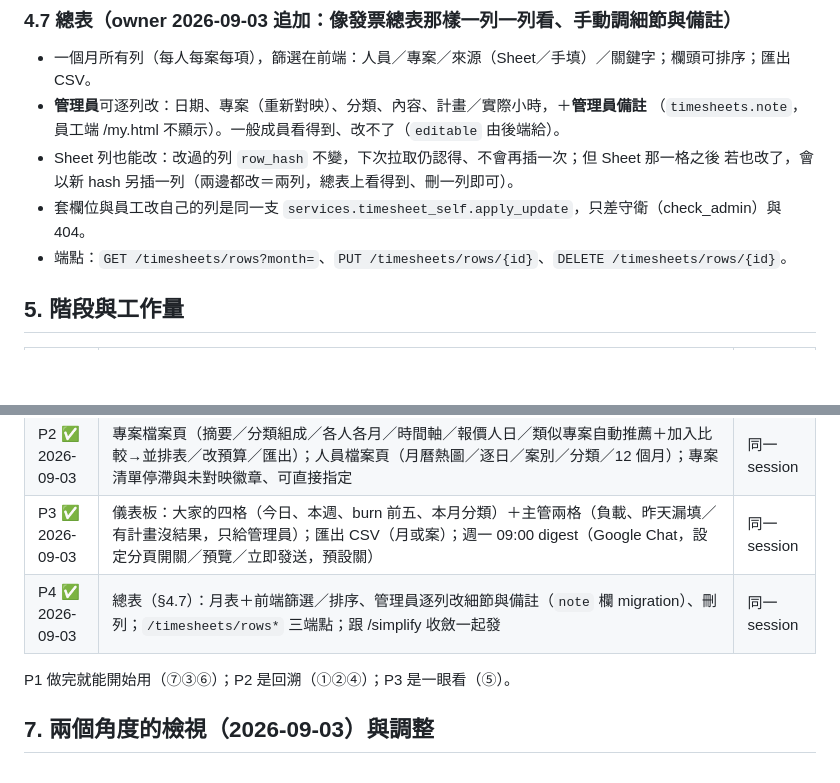
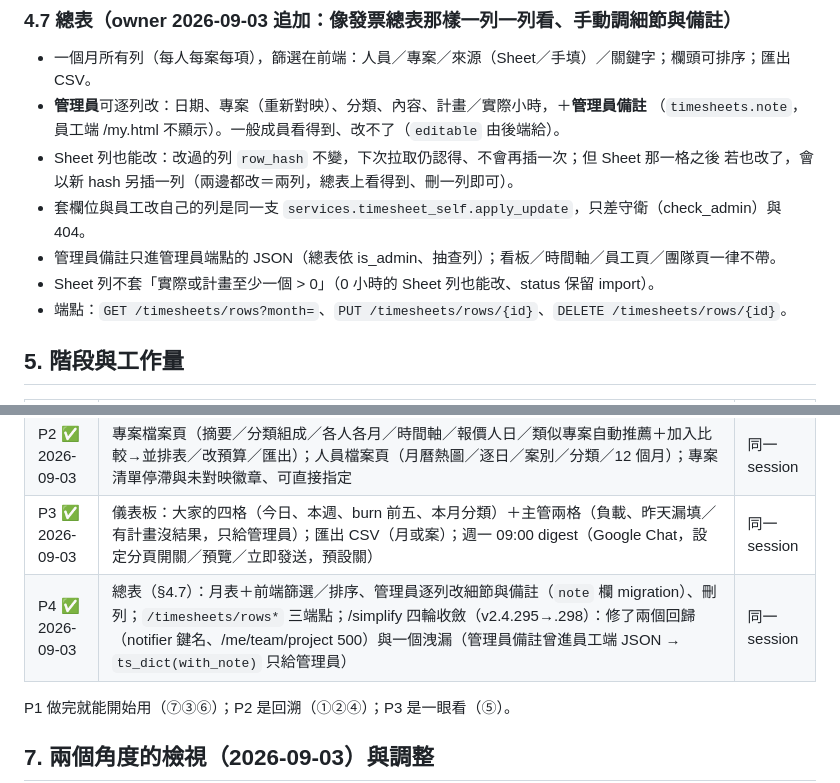
Before and after one commit to denniswang0513-del/Originsun-Media-Guard, a Markdown page: docs/WORK_TRACKING_UI_PLAN.md, 2 parts joined by grey strips. Rendered like a GitHub page; blank space fills up the shorter version.

Commit message:
docs: 工作追蹤規劃補 /simplify 四輪收斂結果與備註可見性規則
Co-Authored-By: Claude Fable 5.1 <noreply@anthropic.com>

```diff
--- a/docs/WORK_TRACKING_UI_PLAN.md
+++ b/docs/WORK_TRACKING_UI_PLAN.md
@@ -124,6 +124,8 @@ owner 2026-09-03 兩次釐清：「大家看到大家」是要知道**彼此每
 - Sheet 列也能改：改過的列 `row_hash` 不變，下次拉取仍認得、不會再插一次；但 Sheet 那一格之後
   若也改了，會以新 hash 另插一列（兩邊都改＝兩列，總表上看得到、刪一列即可）。
 - 套欄位與員工改自己的列是同一支 `services.timesheet_self.apply_update`，只差守衛（check_admin）與 404。
+- 管理員備註只進管理員端點的 JSON（總表依 is_admin、抽查列）；看板／時間軸／員工頁／團隊頁一律不帶。
+- Sheet 列不套「實際或計畫至少一個 > 0」（0 小時的 Sheet 列也能改、status 保留 import）。
 - 端點：`GET /timesheets/rows?month=`、`PUT /timesheets/rows/{id}`、`DELETE /timesheets/rows/{id}`。
 
 ## 5. 階段與工作量
@@ -133,7 +135,7 @@ owner 2026-09-03 兩次釐清：「大家看到大家」是要知道**彼此每
 | P1 ✅ 2026-09-03 | 兩欄 migration；我的一天（實際或計畫、時數快捷鈕、複製昨天、完成／改／刪）；每日看板（日／週）；tab 六分頁殼（專案／人員沿用既有表、儀表板 P3、設定收既有管理功能）；端點 /timesheets/board、/mine、/mine/rows、/mine/{id}、/work_types；own-scope 共用件 services/timesheet_self | 1 session |
 | P2 ✅ 2026-09-03 | 專案檔案頁（摘要／分類組成／各人各月／時間軸／報價人日／類似專案自動推薦＋加入比較→並排表／改預算／匯出）；人員檔案頁（月曆熱圖／逐日／案別／分類／12 個月）；專案清單停滯與未對映徽章、可直接指定 | 同一 session |
 | P3 ✅ 2026-09-03 | 儀表板：大家的四格（今日、本週、burn 前五、本月分類）＋主管兩格（負載、昨天漏填／有計畫沒結果，只給管理員）；匯出 CSV（月或案）；週一 09:00 digest（Google Chat，設定分頁開關／預覽／立即發送，預設關） | 同一 session |
-| P4 ✅ 2026-09-03 | 總表（§4.7）：月表＋前端篩選／排序、管理員逐列改細節與備註（`note` 欄 migration）、刪列；`/timesheets/rows*` 三端點；跟 /simplify 收斂一起發 | 同一 session |
+| P4 ✅ 2026-09-03 | 總表（§4.7）：月表＋前端篩選／排序、管理員逐列改細節與備註（`note` 欄 migration）、刪列；`/timesheets/rows*` 三端點；/simplify 四輪收斂（v2.4.295→.298）：修了兩個回歸（notifier 鍵名、/me/team/project 500）與一個洩漏（管理員備註曾進員工端 JSON → `ts_dict(with_note)` 只給管理員） | 同一 session |
 
 P1 做完就能開始用（⑦③⑥）；P2 是回溯（①②④）；P3 是一眼看（⑤）。
 
```
